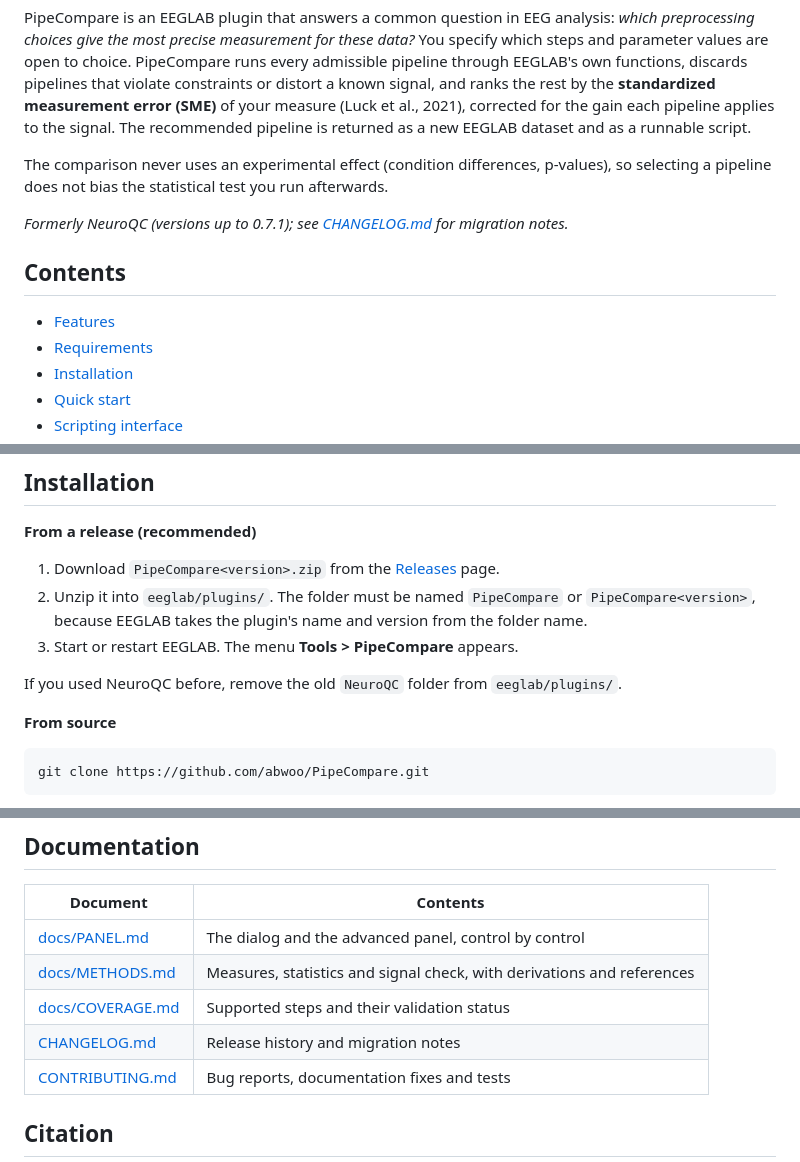
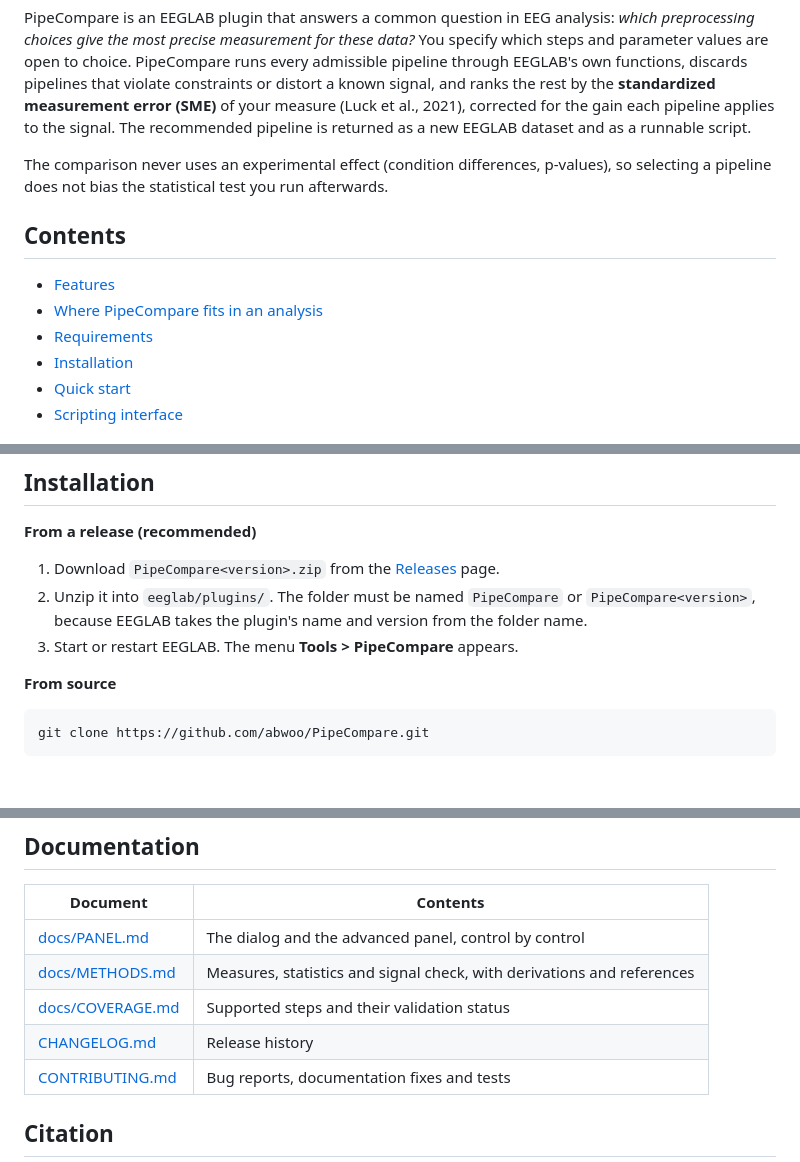
Before and after one commit to abwoo/NeuroQC, a Markdown page: README.md, 3 parts joined by grey strips. Rendered like a GitHub page; blank space fills up the shorter version.

```diff
--- a/README.md
+++ b/README.md
@@ -19,11 +19,10 @@ a new EEGLAB dataset and as a runnable script.
 The comparison never uses an experimental effect (condition differences, p-values), so selecting a
 pipeline does not bias the statistical test you run afterwards.
 
-*Formerly NeuroQC (versions up to 0.7.1); see [CHANGELOG.md](CHANGELOG.md) for migration notes.*
-
 ## Contents
 
 - [Features](#features)
+- [Where PipeCompare fits in an analysis](#where-pipecompare-fits-in-an-analysis)
 - [Requirements](#requirements)
 - [Installation](#installation)
 - [Quick start](#quick-start)
@@ -86,8 +109,6 @@ and `CURRENTSET`, and stores adopted pipelines there.
 2. Unzip it into `eeglab/plugins/`. The folder must be named `PipeCompare` or
    `PipeCompare<version>`, because EEGLAB takes the plugin's name and version from the folder name.
 3. Start or restart EEGLAB. The menu **Tools > PipeCompare** appears.
-
-If you used NeuroQC before, remove the old `NeuroQC` folder from `eeglab/plugins/`.
 
 **From source**
 
@@ -327,7 +368,7 @@ Two optional checks use your own data, which is never committed: set the environ
 | [docs/PANEL.md](docs/PANEL.md) | The dialog and the advanced panel, control by control |
 | [docs/METHODS.md](docs/METHODS.md) | Measures, statistics and signal check, with derivations and references |
 | [docs/COVERAGE.md](docs/COVERAGE.md) | Supported steps and their validation status |
-| [CHANGELOG.md](CHANGELOG.md) | Release history and migration notes |
+| [CHANGELOG.md](CHANGELOG.md) | Release history |
 | [CONTRIBUTING.md](CONTRIBUTING.md) | Bug reports, documentation fixes and tests |
 
 ## Citation
```
Also changed, not shown: other parts of README.md (+44 -0 lines), docs/METHODS.md (+6 -6 lines).
